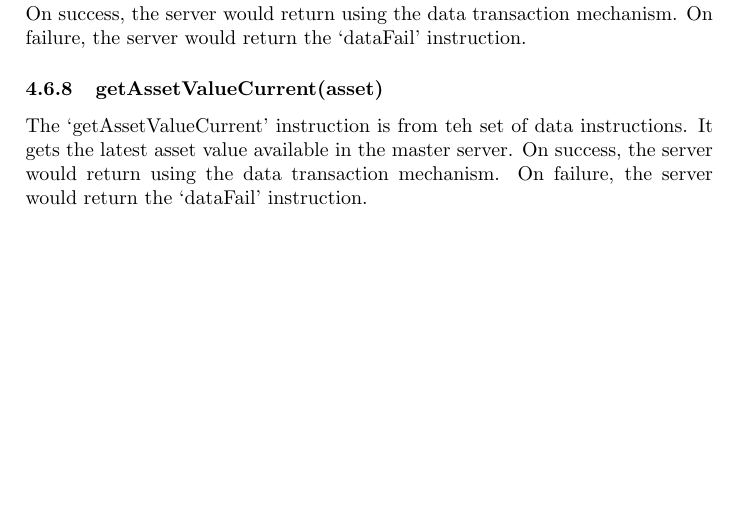
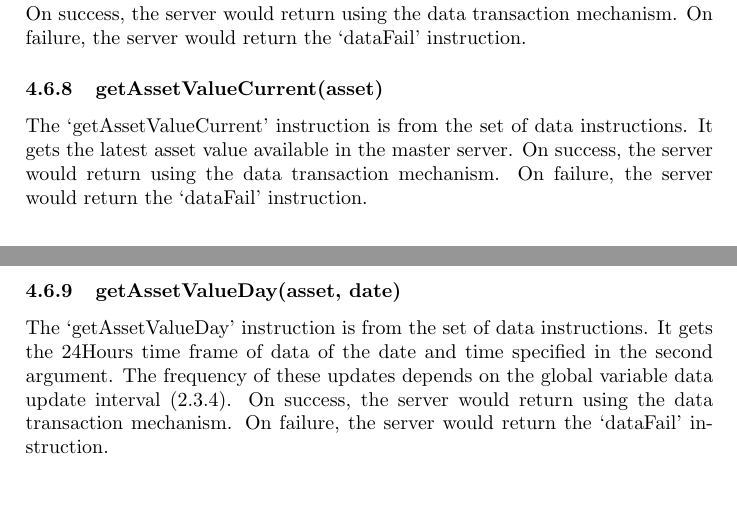
Before and after one commit to ayham-1/PaperTrader, a LaTeX document (docs/protocol.tex): part of page 17 of 17 before the commit and two parts of pages 17 and 18 of 18 after it, the two joined at a grey line, cut so that both start at the same text, the shorter picture padded with empty space. Compiled offline with pdfLaTeX.

Commit message:
docs: add inst getAssetValueDay

```diff
--- a/docs/protocol.tex
+++ b/docs/protocol.tex
@@ -730,9 +730,17 @@ data sent back. On success, the server would return using the data transaction
 mechanism. On failure, the server would return the `dataFail' instruction.
 
 \subsubsection{getAssetValueCurrent(asset)}
-The `getAssetValueCurrent' instruction is from teh set of data instructions. It
+The `getAssetValueCurrent' instruction is from the set of data instructions. It
 gets the latest asset value available in the master server. On success, the
 server would return using the data transaction mechanism. On failure, the
 server would return the `dataFail' instruction.
 
+\subsubsection{getAssetValueDay(asset, date)}
+The `getAssetValueDay' instruction is from the set of data instructions. It
+gets the 24Hours time frame of data of the date and time specified in the
+second argument. The frequency of these updates depends on the global variable
+data update interval (\ref{var_data_update_interval}). On success, the server
+would return using the data transaction mechanism. On failure, the server would
+return the `dataFail' instruction.
+
 \end{document}
```
Also changed, not shown: docs/protocol.pdf.
